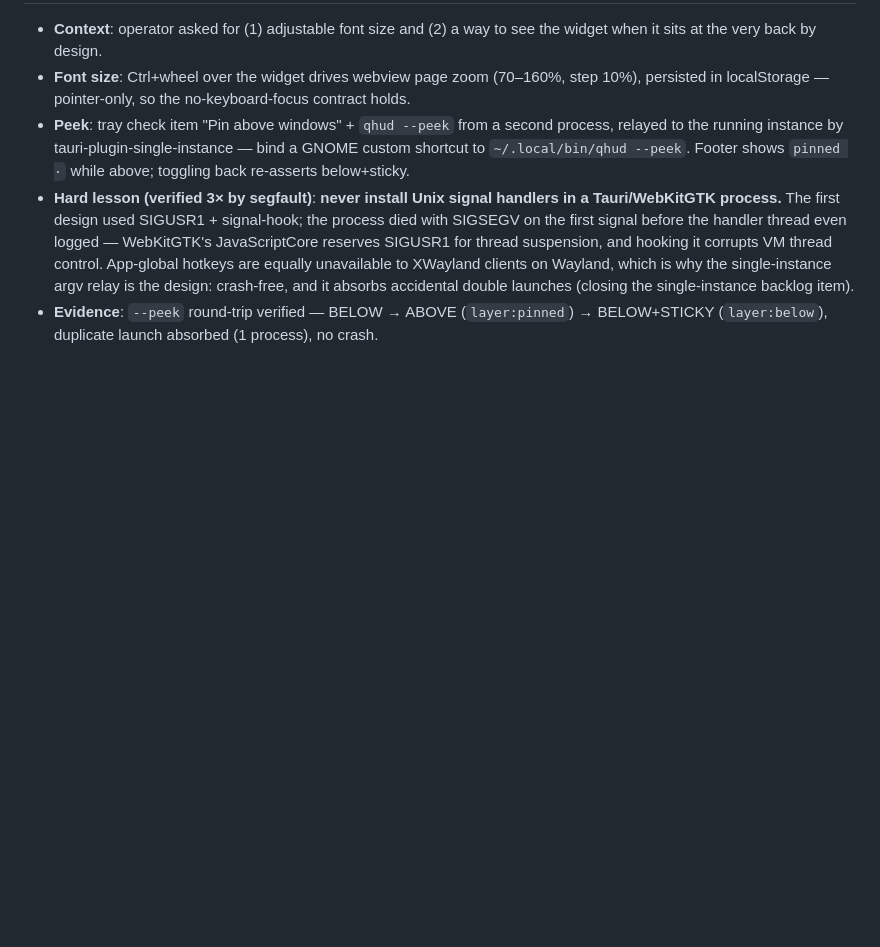
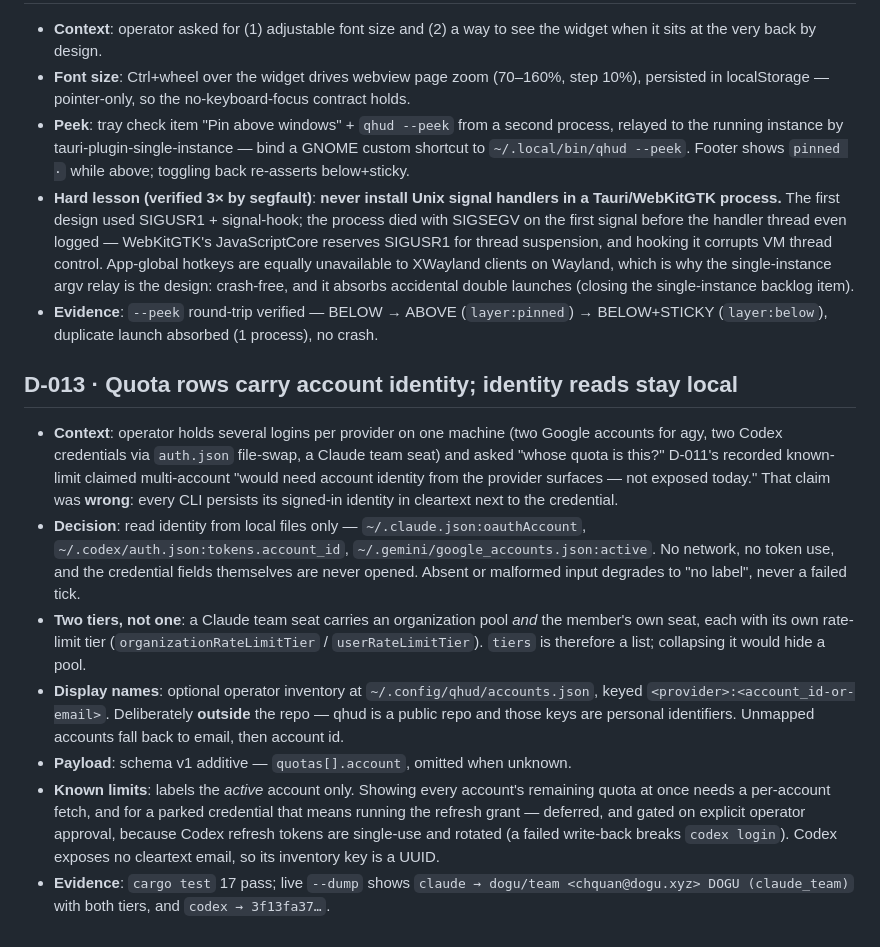
Before and after one commit to chquandogong/qhud, a Markdown page: docs/02-decisions/DECISION_LOG.md, the part around the change. GitHub-like rendering; blank space fills up the shorter version.

Commit message:
docs: D-013 account-scoped quota labels, local-only identity reads
Also corrects D-011's known-limit claim that provider surfaces do not
expose account identity — they do, in cleartext, beside the credential.

Co-Authored-By: Claude Opus 5 <noreply@anthropic.com>

```diff
--- a/docs/02-decisions/DECISION_LOG.md
+++ b/docs/02-decisions/DECISION_LOG.md
@@ -245,3 +245,38 @@ Format: context → options → decision → rationale → residual risk.
 - **Evidence**: `--peek` round-trip verified — BELOW → ABOVE
   (`layer:pinned`) → BELOW+STICKY (`layer:below`), duplicate launch
   absorbed (1 process), no crash.
+
+## D-013 · Quota rows carry account identity; identity reads stay local
+
+- **Context**: operator holds several logins per provider on one
+  machine (two Google accounts for agy, two Codex credentials via
+  `auth.json` file-swap, a Claude team seat) and asked "whose quota is
+  this?" D-011's recorded known-limit claimed multi-account "would need
+  account identity from the provider surfaces — not exposed today."
+  That claim was **wrong**: every CLI persists its signed-in identity
+  in cleartext next to the credential.
+- **Decision**: read identity from local files only —
+  `~/.claude.json:oauthAccount`, `~/.codex/auth.json:tokens.account_id`,
+  `~/.gemini/google_accounts.json:active`. No network, no token use, and
+  the credential fields themselves are never opened. Absent or malformed
+  input degrades to "no label", never a failed tick.
+- **Two tiers, not one**: a Claude team seat carries an organization
+  pool *and* the member's own seat, each with its own rate-limit tier
+  (`organizationRateLimitTier` / `userRateLimitTier`). `tiers` is
+  therefore a list; collapsing it would hide a pool.
+- **Display names**: optional operator inventory at
+  `~/.config/qhud/accounts.json`, keyed
+  `<provider>:<account_id-or-email>`. Deliberately **outside** the repo
+  — qhud is a public repo and those keys are personal identifiers.
+  Unmapped accounts fall back to email, then account id.
+- **Payload**: schema v1 additive — `quotas[].account`, omitted when
+  unknown.
+- **Known limits**: labels the *active* account only. Showing every
+  account's remaining quota at once needs a per-account fetch, and for a
+  parked credential that means running the refresh grant — deferred, and
+  gated on explicit operator approval, because Codex refresh tokens are
+  single-use and rotated (a failed write-back breaks `codex login`).
+  Codex exposes no cleartext email, so its inventory key is a UUID.
+- **Evidence**: `cargo test` 17 pass; live `--dump` shows
+  `claude → dogu/team <chquan@dogu.xyz> DOGU (claude_team)` with both
+  tiers, and `codex → 3f13fa37…`.
```
